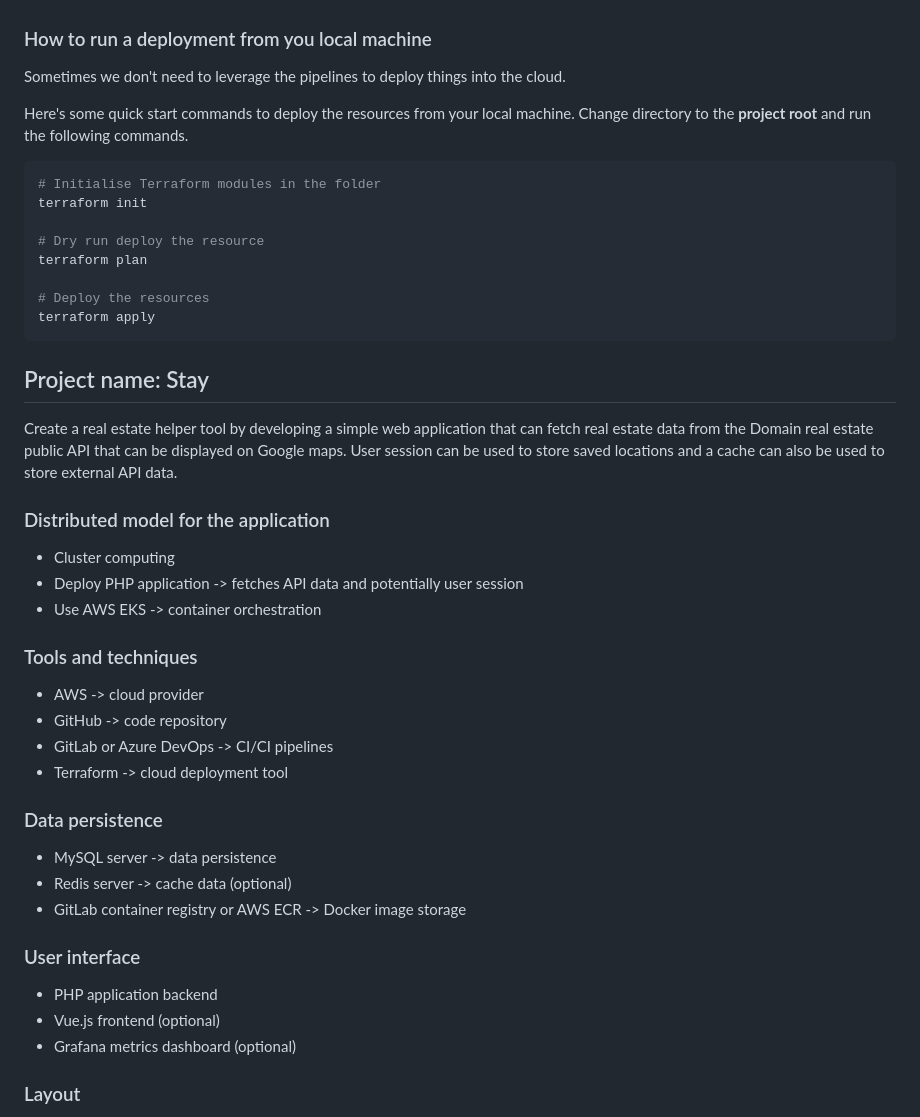
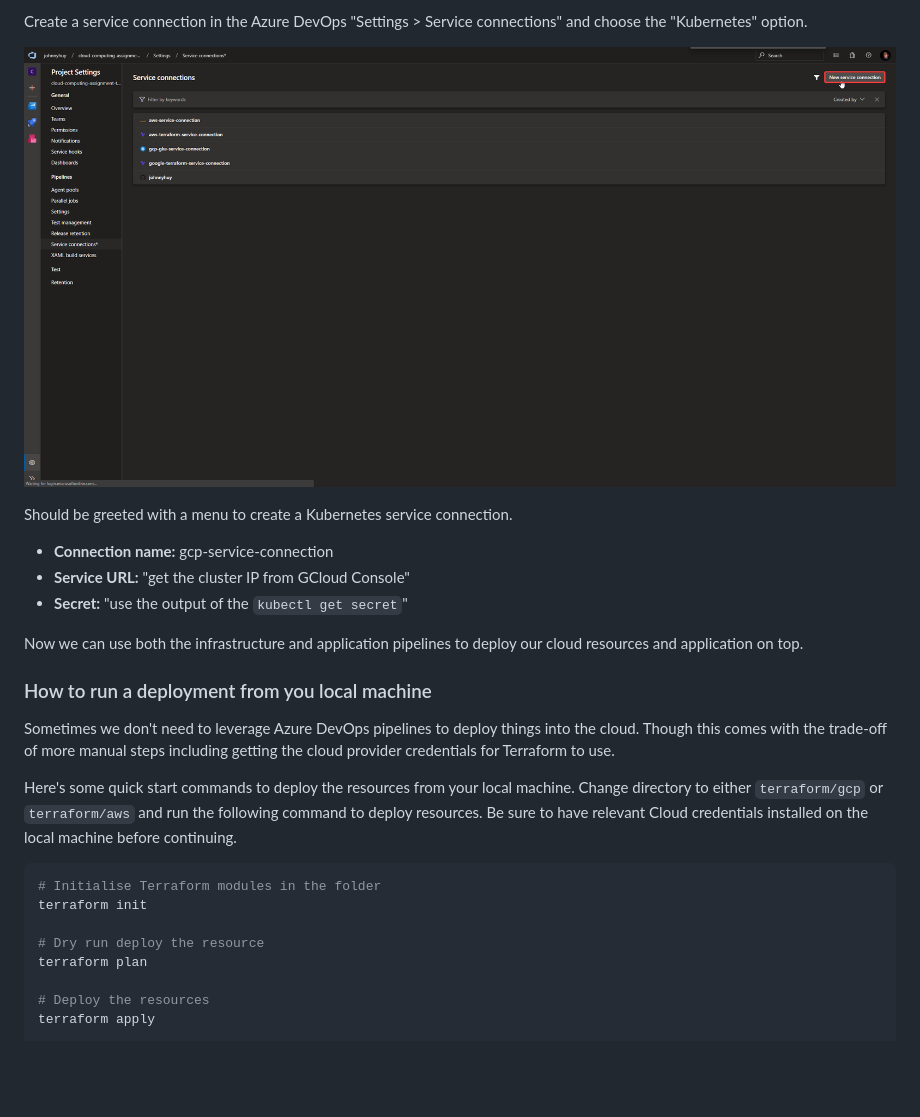
Before and after one commit to johnnyhuy/cloud-computing-assignment-two, a Markdown page: README.md, the part around the change printed below. Rendered like a GitHub page; pictures changed too: images/2019-09-21-08-38-50.png (added); blank space fills up the shorter version.

````diff
--- a/README.md
+++ b/README.md
@@ -61,8 +142,20 @@ Here are the prerequisites to start work on it:
+Create a service connection in the Azure DevOps "Settings > Service connections" and choose the "Kubernetes" option.
+
+![](images/2019-09-21-08-38-50.png)
+
+Should be greeted with a menu to create a Kubernetes service connection.
+
+- **Connection name:** gcp-service-connection
+- **Service URL:** "get the cluster IP from GCloud Console"
+- **Secret:** "use the output of the `kubectl get secret`"
+
+Now we can use both the infrastructure and application pipelines to deploy our cloud resources and application on top.
+
 ### How to run a deployment from you local machine
 
-Sometimes we don't need to leverage the pipelines to deploy things into the cloud.
+Sometimes we don't need to leverage Azure DevOps pipelines to deploy things into the cloud. Though this comes with the trade-off of more manual steps including getting the cloud provider credentials for Terraform to use.
 
-Here's some quick start commands to deploy the resources from your local machine. Change directory to the **project root** and run the following commands.
+Here's some quick start commands to deploy the resources from your local machine. Change directory to either `terraform/gcp` or `terraform/aws` and run the following command to deploy resources. Be sure to have relevant Cloud credentials installed on the local machine before continuing.
 
 ```bash
 # Initialise Terraform modules in the folder
@@ -74,35 +167,3 @@ terraform plan
 # Deploy the resources
 terraform apply
 ```
-
-## Project name: Stay
-
-Create a real estate helper tool by developing a simple web application that can fetch real estate data from the Domain real estate public API that can be displayed on Google maps. User session can be used to store saved locations and a cache can also be used to store external API data.
-
-### Distributed model for the application
-
-- Cluster computing
-- Deploy PHP application -> fetches API data and potentially user session
-- Use AWS EKS -> container orchestration
-
-### Tools and techniques
-
-- AWS -> cloud provider
-- GitHub -> code repository
-- GitLab or Azure DevOps -> CI/CI pipelines
-- Terraform -> cloud deployment tool
-
-### Data persistence
-
-- MySQL server -> data persistence
-- Redis server -> cache data (optional)
-- GitLab container registry or AWS ECR -> Docker image storage
-
-### User interface
-
-- PHP application backend
-- Vue.js frontend (optional)
-- Grafana metrics dashboard (optional)
-
-### Layout
-
````
Also changed, not shown: other parts of README.md (+99 -25 lines), images/2019-09-21-08-44-41.png (added), images/2019-09-21-08-57-17.png (added).
